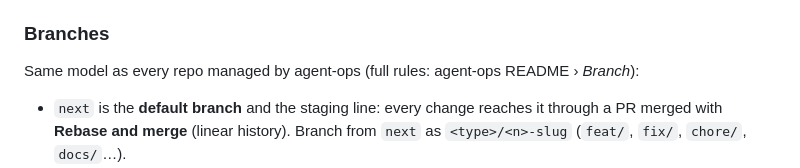
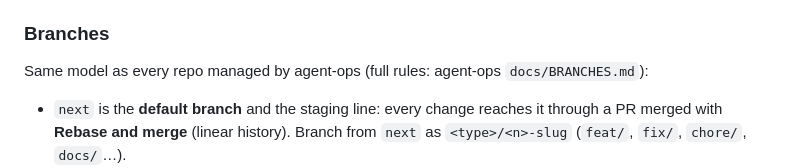
Before and after one commit to suppressio/ia-hypermiler, a Markdown page: CLAUDE.md, the part around the change. Rendered like a GitHub page.

Commit message:
docs(claude-md): agent-ops branch rules now live in docs/BRANCHES.md
Co-Authored-By: Claude Opus 5.5 <noreply@anthropic.com>

```diff
--- a/CLAUDE.md
+++ b/CLAUDE.md
@@ -228,7 +228,7 @@ Implemented in `budget.ts` (do not duplicate it here: update this section only i
 
 ### Branches
 
-Same model as every repo managed by agent-ops (full rules: agent-ops README › *Branch*):
+Same model as every repo managed by agent-ops (full rules: agent-ops `docs/BRANCHES.md`):
 
 - `next` is the **default branch** and the staging line: every change reaches it through a PR merged with
   **Rebase and merge** (linear history). Branch from `next` as `<type>/<n>-slug` (`feat/`, `fix/`, `chore/`, `docs/`…).
```
